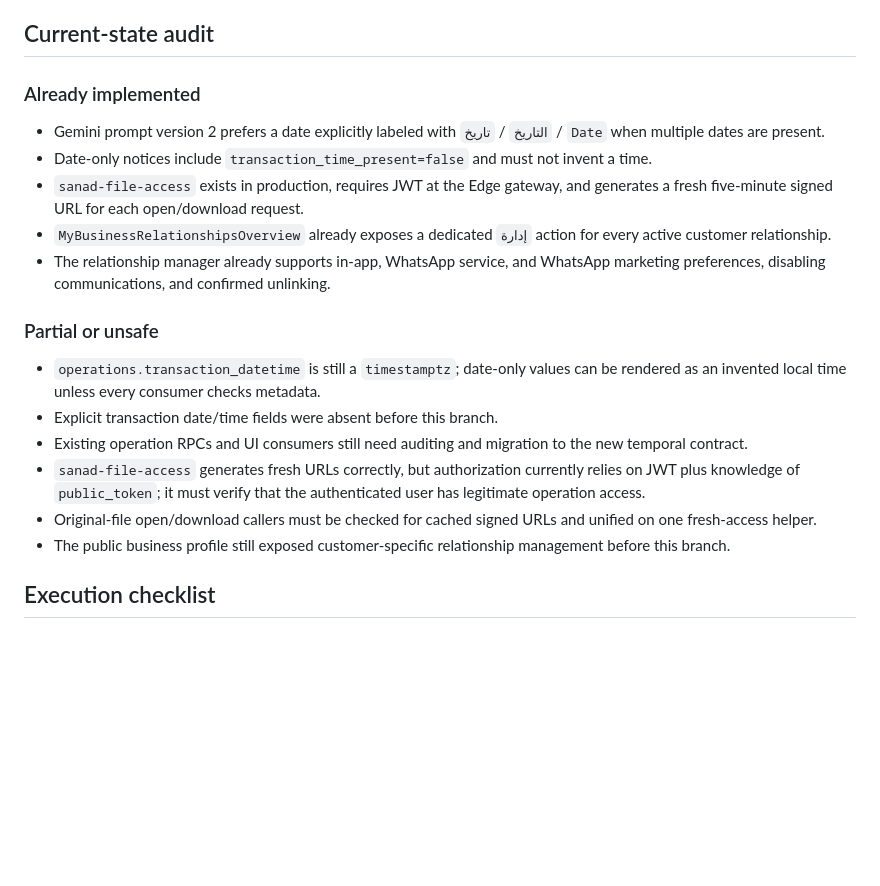
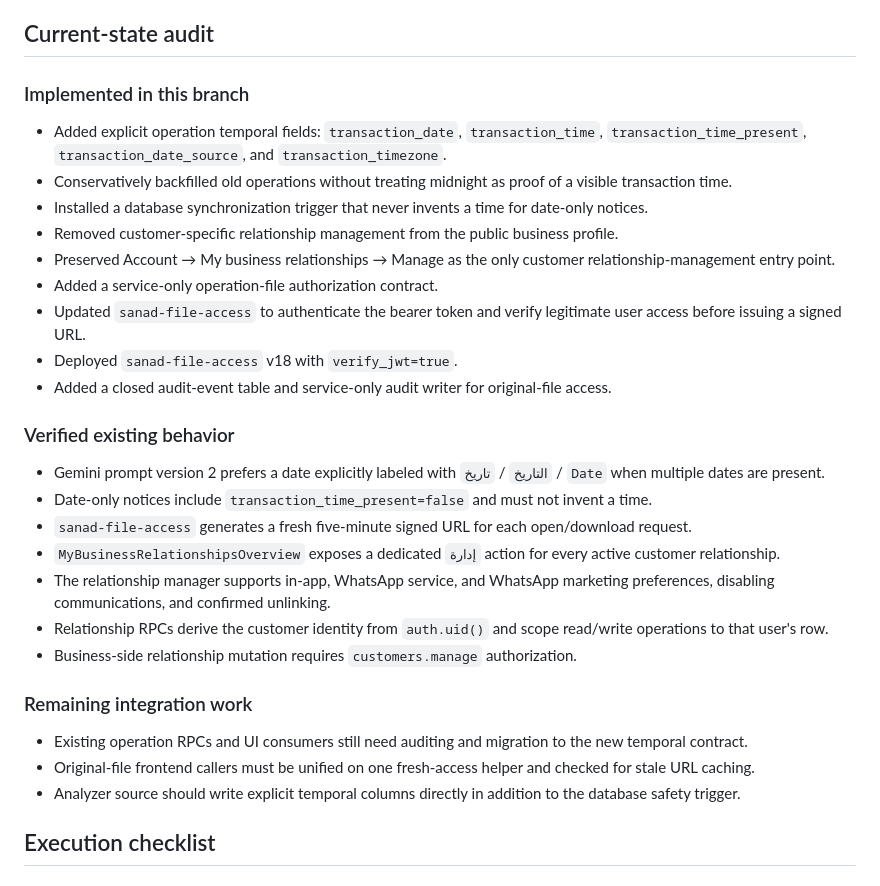
Before and after one commit to mbhkm25/S, a Markdown page: docs/implementation/operation-time-file-access-relationship-hardening.md, the part around one of its changes. Rendered like a GitHub page; blank space fills up the shorter version.

Commit message:
Update operation hardening execution status

```diff
--- a/docs/implementation/operation-time-file-access-relationship-hardening.md
+++ b/docs/implementation/operation-time-file-access-relationship-hardening.md
@@ -6,22 +6,33 @@ Deliver one controlled change set covering transaction date/time correctness, se
 
 ## Current-state audit
 
-### Already implemented
+### Implemented in this branch
+
+- Added explicit operation temporal fields: `transaction_date`, `transaction_time`, `transaction_time_present`, `transaction_date_source`, and `transaction_timezone`.
+- Conservatively backfilled old operations without treating midnight as proof of a visible transaction time.
+- Installed a database synchronization trigger that never invents a time for date-only notices.
+- Removed customer-specific relationship management from the public business profile.
+- Preserved Account → My business relationships → Manage as the only customer relationship-management entry point.
+- Added a service-only operation-file authorization contract.
+- Updated `sanad-file-access` to authenticate the bearer token and verify legitimate user access before issuing a signed URL.
+- Deployed `sanad-file-access` v18 with `verify_jwt=true`.
+- Added a closed audit-event table and service-only audit writer for original-file access.
+
+### Verified existing behavior
 
 - Gemini prompt version 2 prefers a date explicitly labeled with `التاريخ` / `تاريخ` / `Date` when multiple dates are present.
 - Date-only notices include `transaction_time_present=false` and must not invent a time.
-- `sanad-file-access` exists in production, requires JWT at the Edge gateway, and generates a fresh five-minute signed URL for each open/download request.
-- `MyBusinessRelationshipsOverview` already exposes a dedicated `إدارة` action for every active customer relationship.
-- The relationship manager already supports in-app, WhatsApp service, and WhatsApp marketing preferences, disabling communications, and confirmed unlinking.
+- `sanad-file-access` generates a fresh five-minute signed URL for each open/download request.
+- `MyBusinessRelationshipsOverview` exposes a dedicated `إدارة` action for every active customer relationship.
+- The relationship manager supports in-app, WhatsApp service, and WhatsApp marketing preferences, disabling communications, and confirmed unlinking.
+- Relationship RPCs derive the customer identity from `auth.uid()` and scope read/write operations to that user's row.
+- Business-side relationship mutation requires `customers.manage` authorization.
 
-### Partial or unsafe
+### Remaining integration work
 
-- `operations.transaction_datetime` is still a `timestamptz`; date-only values can be rendered as an invented local time unless every consumer checks metadata.
-- Explicit transaction date/time fields were absent before this branch.
 - Existing operation RPCs and UI consumers still need auditing and migration to the new temporal contract.
-- `sanad-file-access` generates fresh URLs correctly, but authorization currently relies on JWT plus knowledge of `public_token`; it must verify that the authenticated user has legitimate operation access.
-- Original-file open/download callers must be checked for cached signed URLs and unified on one fresh-access helper.
-- The public business profile still exposed customer-specific relationship management before this branch.
+- Original-file frontend callers must be unified on one fresh-access helper and checked for stale URL caching.
+- Analyzer source should write explicit temporal columns directly in addition to the database safety trigger.
 
 ## Execution checklist
 
```
Also changed, not shown: other parts of docs/implementation/operation-time-file-access-relationship-hardening.md (+15 -8 lines).
